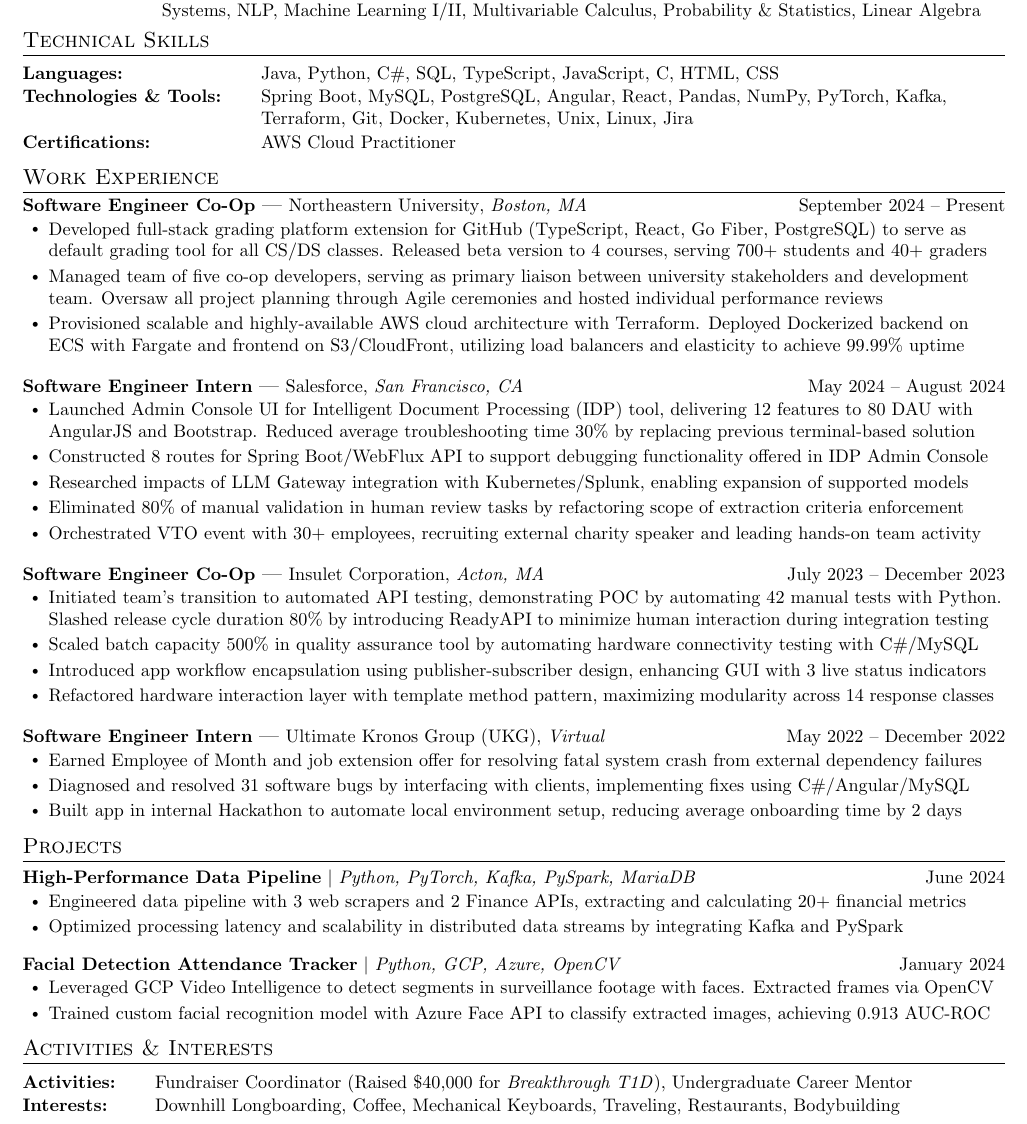
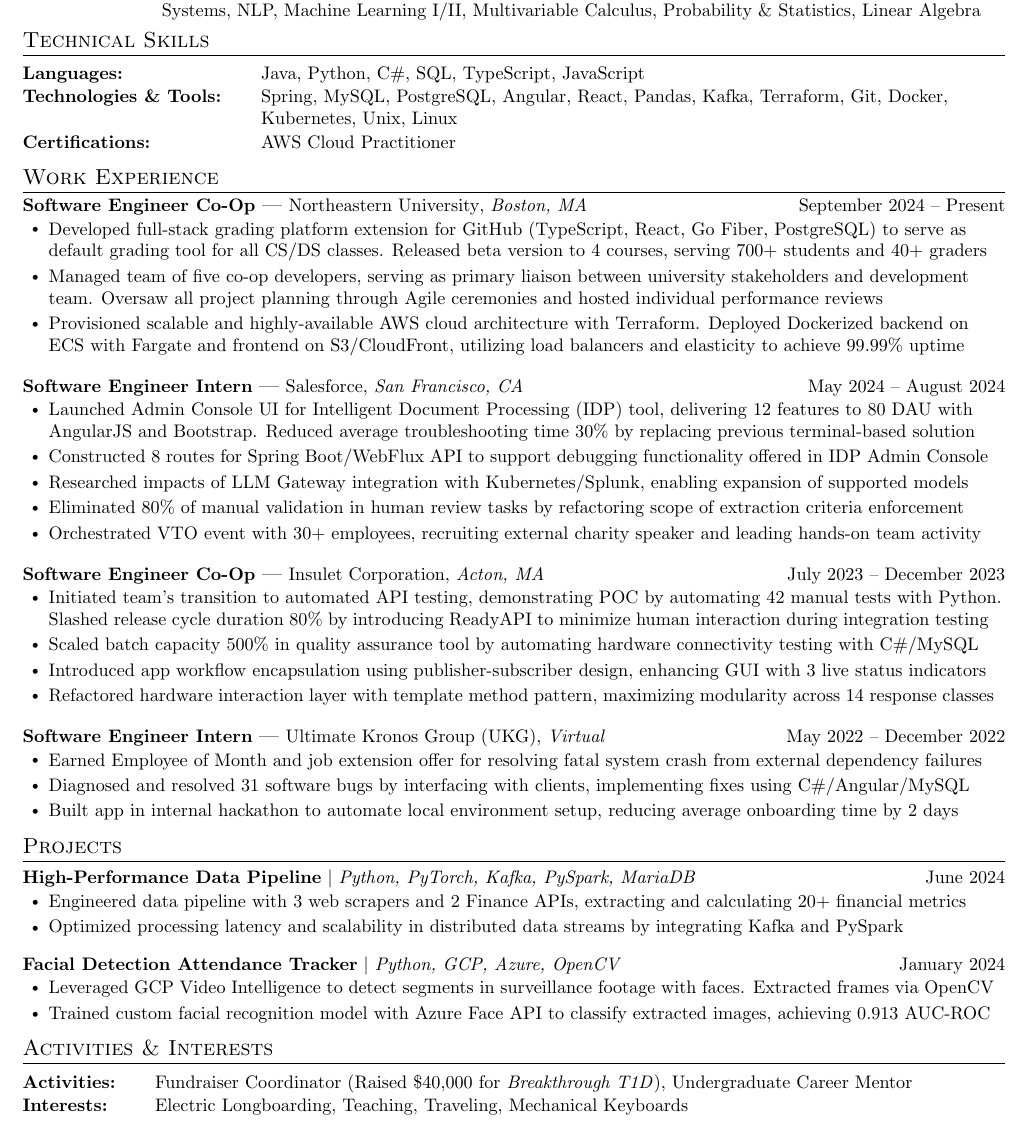
Before and after one commit to sebytremblay/resume, a LaTeX document (main.tex): part of the page, cut so that both start at the same text. Compiled offline with pdfLaTeX.

Commit message:
Updates from Overleaf

```diff
--- a/main.tex
+++ b/main.tex
@@ -154,8 +154,8 @@
 %-----------PROGRAMMING SKILLS-----------
 \section{Technical Skills}
  \begin{description}[leftmargin=!,labelwidth=\widthof{\small\textit{Programming Languages:XX}}, itemsep=0.5pt, parsep=0.5pt]
-  \item[\small{Languages:}] \small Java, Python,  C\#, SQL, TypeScript, JavaScript, C, HTML, CSS
-  \item[\small{Technologies \& Tools:}] \small Spring Boot, MySQL, PostgreSQL, Angular, React, Pandas, NumPy, PyTorch, Kafka, Terraform, Git, Docker, Kubernetes, Unix, Linux, Jira
+  \item[\small{Languages:}] \small Java, Python,  C\#, SQL, TypeScript, JavaScript
+  \item[\small{Technologies \& Tools:}] \small Spring, MySQL, PostgreSQL, Angular, React, Pandas, Kafka, Terraform, Git, Docker, Kubernetes, Unix, Linux
   % \item[\small{Developer Tools:}] \small Git, Docker, Kubernetes, Unix, Linux, Jira
   \item[\small{Certifications:}] \small AWS Cloud Practitioner
 \end{description}
@@ -260,7 +260,7 @@
         \resumeItem{Earned Employee of Month and job extension offer for resolving fatal system crash from external dependency failures}
         \resumeItem{Diagnosed and resolved 31 software bugs by interfacing with clients, implementing fixes using C\#/Angular/MySQL}
         % \resumeItem{Interacted with clients to debug environment issues using C\#, HTML, and SQL, improving user experience. Earned Employee of Month award and internship extension offer after resolving critical defect for high-value clients}
-        \resumeItem{Built app in internal Hackathon to automate local environment setup, reducing average onboarding time by 2 days}
+        \resumeItem{Built app in internal hackathon to automate local environment setup, reducing average onboarding time by 2 days}
         % \resumeItem{Directed one Agile stand-up meeting per week for 10-member team, demonstrating leadership and initiative}
         % \resumeItem{Debugged 70+ failing end-to-end tests using Selenium and NUnit, contributing to 8\% improvement in test coverage}
     \resumeItemListEnd
@@ -406,7 +406,7 @@
  \begin{description}[leftmargin=!,labelwidth=\widthof{\small\textit{Activities:XXX}}, itemsep=0.5pt, parsep=0.5pt]
   \small
   \item[Activities:] Fundraiser Coordinator (Raised \$40,000 for \textit{Breakthrough T1D}), Undergraduate Career Mentor
-  \item[Interests:] Downhill Longboarding, Coffee, Mechanical Keyboards, Traveling, Restaurants, Bodybuilding
+  \item[Interests:] Electric Longboarding, Teaching, Traveling, Mechanical Keyboards
 \end{description}
 \vspace{-10pt}
 
```
